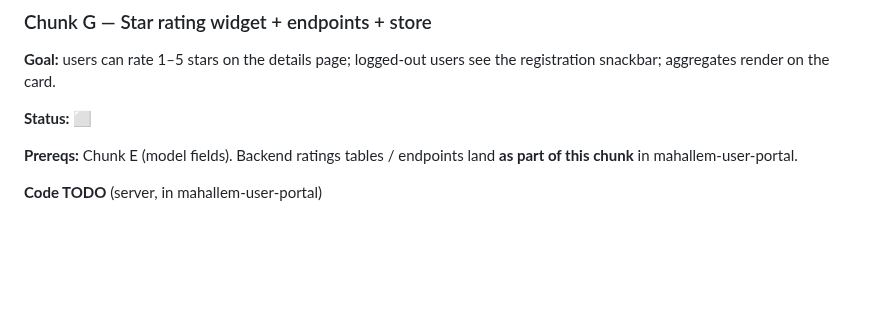
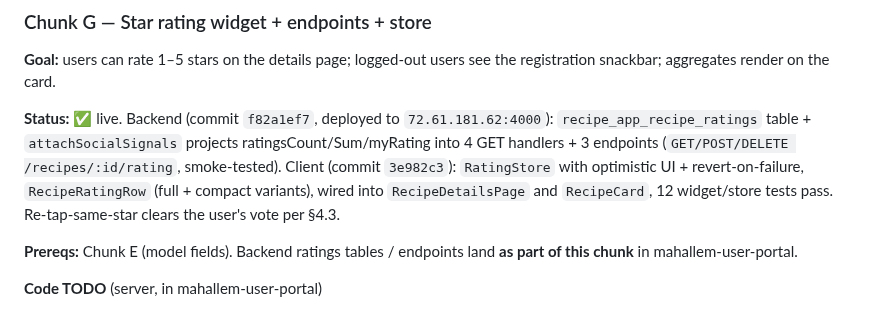
Before and after one commit to novogod/otus_dz_2, a Markdown page: docs/user-card-and-social-signals.md, the part around one of its changes. Drawn GitHub-style; blank space fills up the shorter version.

```diff
--- a/docs/user-card-and-social-signals.md
+++ b/docs/user-card-and-social-signals.md
@@ -880,7 +899,15 @@ populated but unused.
 **Goal:** users can rate 1–5 stars on the details page; logged-out
 users see the registration snackbar; aggregates render on the card.
 
-**Status:** ⬜
+**Status:** ✅ live. Backend (commit `f82a1ef7`, deployed to
+`72.61.181.62:4000`): `recipe_app_recipe_ratings` table +
+`attachSocialSignals` projects ratingsCount/Sum/myRating into 4 GET
+handlers + 3 endpoints (`GET/POST/DELETE /recipes/:id/rating`,
+smoke-tested). Client (commit `3e982c3`): `RatingStore` with
+optimistic UI + revert-on-failure, `RecipeRatingRow` (full + compact
+variants), wired into `RecipeDetailsPage` and `RecipeCard`, 12
+widget/store tests pass. Re-tap-same-star clears the user's vote
+per §4.3.
 
 **Prereqs:** Chunk E (model fields). Backend ratings tables /
 endpoints land **as part of this chunk** in mahallem-user-portal.
```
Also changed, not shown: other parts of docs/user-card-and-social-signals.md (+32 -3 lines).
